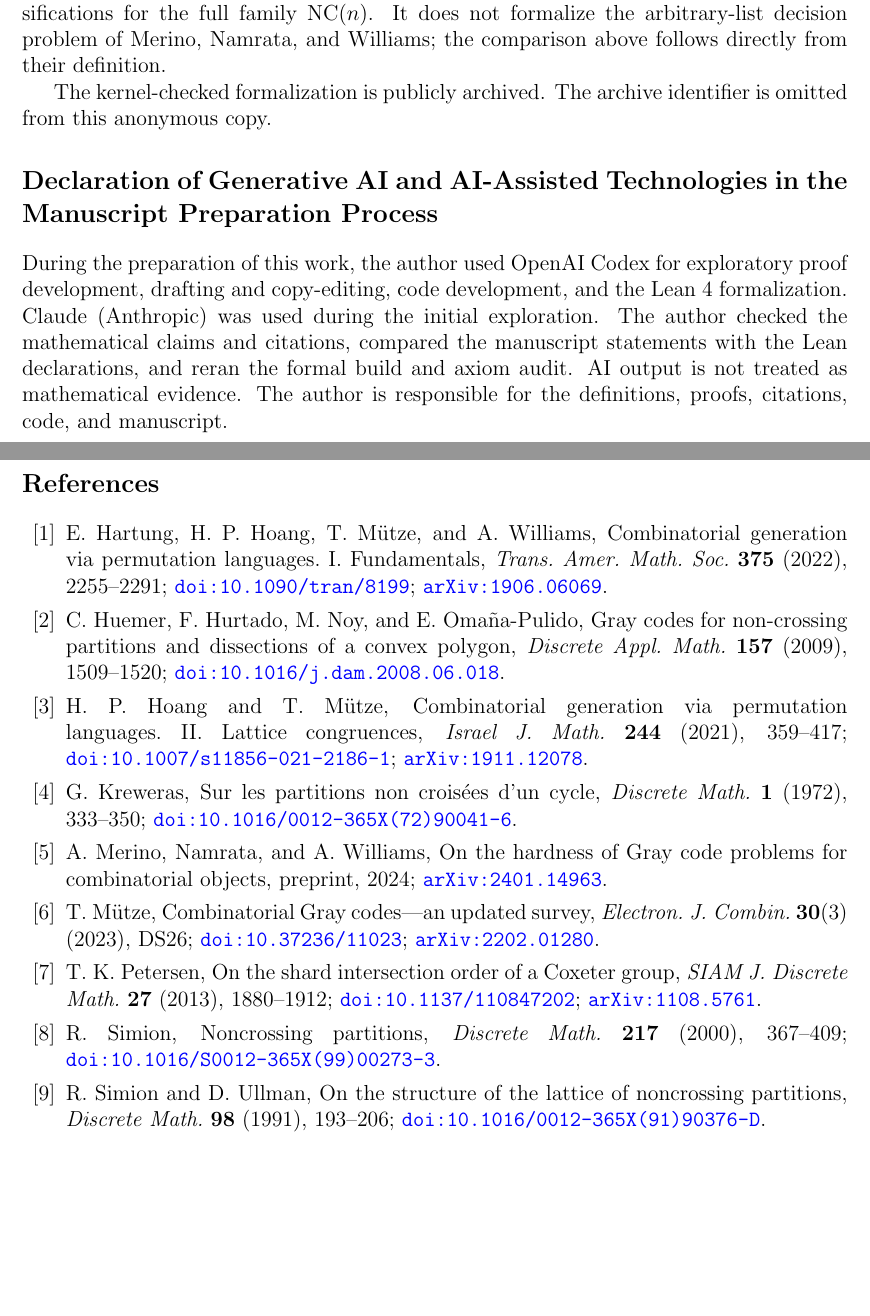
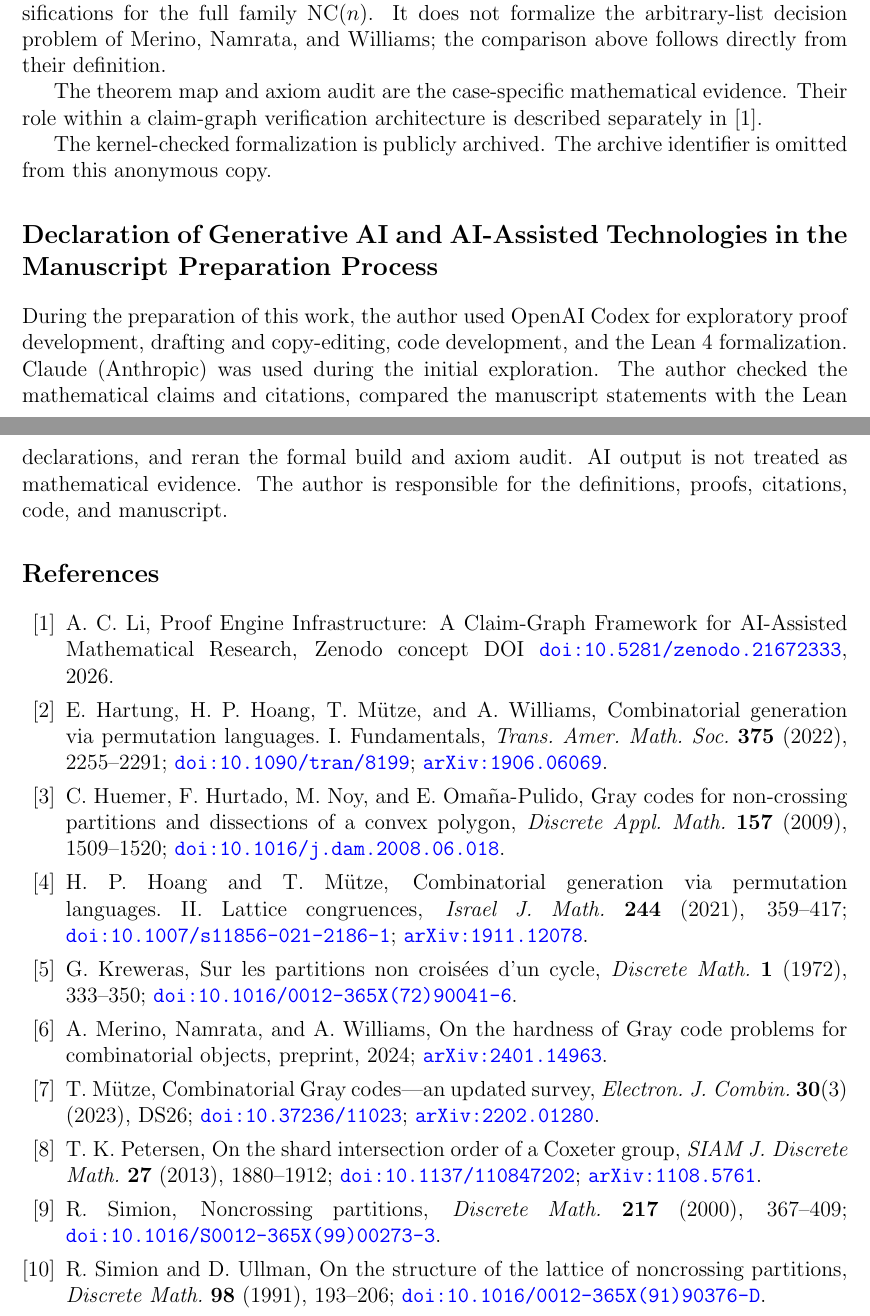
Before and after one commit to crabsatellite/gray-code-evolution, a LaTeX paper (paper/gray_code_evolution.tex): two parts of pages 15 and 16 of 16, joined at a grey line, cut so that both start at the same text, the shorter picture padded with empty space. Compiled offline with pdfLaTeX.

Commit message:
Cite Proof Engine claim-graph framework

```diff
--- a/paper/gray_code_evolution.tex
+++ b/paper/gray_code_evolution.tex
@@ -957,6 +957,10 @@ classifications for the full family $\NC(n)$.  It does not formalize the
 arbitrary-list decision problem of Merino, Namrata, and Williams; the
 comparison above follows directly from their definition.
 
+The theorem map and axiom audit are the case-specific mathematical evidence.
+Their role within a claim-graph verification architecture is described
+separately in \cite{LiProofEngine}.
+
 \ifnum\blindmode=0
 Archive concept DOI:
 \href{https://doi.org/10.5281/zenodo.21316750}{\nolinkurl{10.5281/zenodo.21316750}}.
@@ -984,6 +988,12 @@ environment.
 \fi
 
 \begin{thebibliography}{20}
+
+\bibitem{LiProofEngine}
+A.~C.~Li,
+Proof Engine Infrastructure: A Claim-Graph Framework for AI-Assisted
+Mathematical Research,
+Zenodo concept DOI \doi{10.5281/zenodo.21672333}, 2026.
 
 \bibitem{HHMW}
 E.~Hartung, H.~P.~Hoang, T.~M\"utze, and A.~Williams,
```
Also changed, not shown: paper/Li_Gray_Code_Evolution_2026.pdf.
